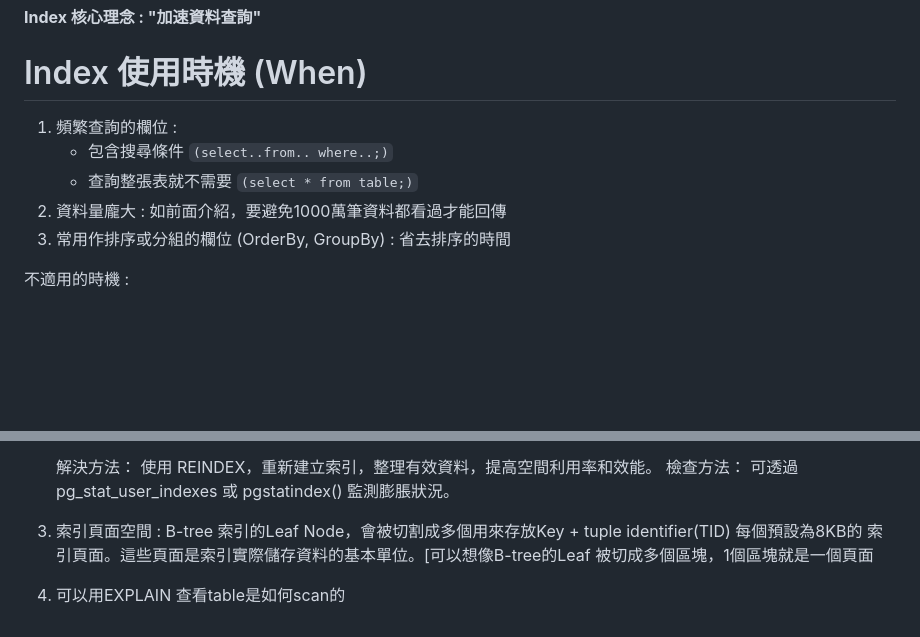
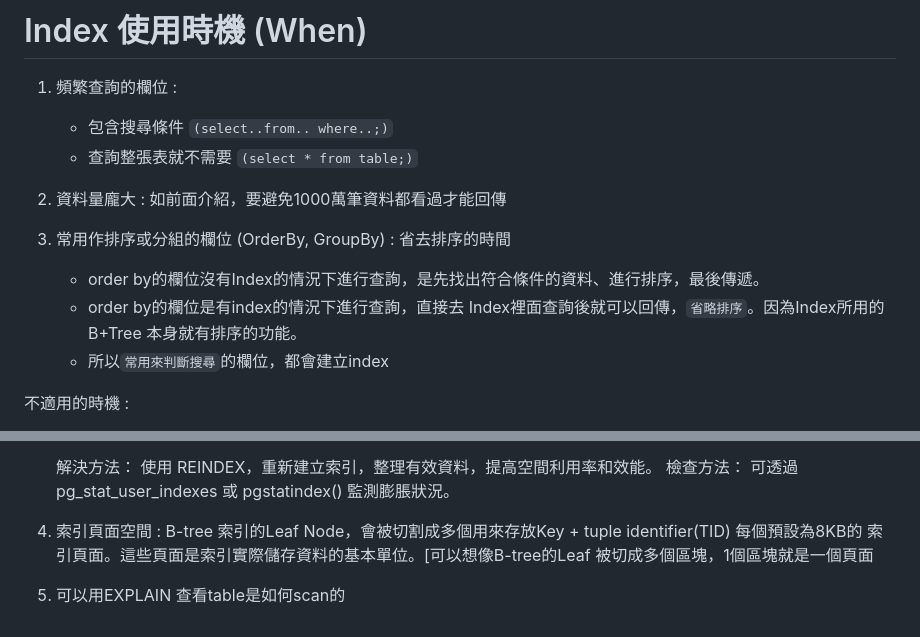
Before and after one commit to Peienn/peienn.github.io, a Markdown page: posts/index.md, 2 parts joined by grey strips. GitHub-like rendering; blank space fills up the shorter version.

```diff
--- a/posts/index.md
+++ b/posts/index.md
@@ -24,6 +24,11 @@ Index (索引) in Database (PostgreSQL 為例)
 2. 資料量龐大 : 如前面介紹，要避免1000萬筆資料都看過才能回傳
 3. 常用作排序或分組的欄位 (OrderBy, GroupBy) : 省去排序的時間
 
+    - order by的欄位沒有Index的情況下進行查詢，是先找出符合條件的資料、進行排序，最後傳遞。
+    - order by的欄位是有index的情況下進行查詢，直接去 Index裡面查詢後就可以回傳，`省略排序`。因為Index所用的B+Tree 本身就有排序的功能。
+    - 所以`常用來判斷搜尋`的欄位，都會建立index
+
+
 不適用的時機 :
 
 1. 頻繁寫入的欄位或表 : 索引也是需要維護的，一直修修改改會造成額外許多成本
@@ -127,6 +97,6 @@ Postgre 中的 Heap 是個形容詞，代表 "不排序，有空位就儲存"
     檢查方法： 可透過 pg_stat_user_indexes 或 pgstatindex() 監測膨脹狀況。
 
 
-3. 索引頁面空間 : B-tree 索引的Leaf Node，會被切割成多個用來存放Key + tuple identifier(TID) 每個預設為8KB的 索引頁面。這些頁面是索引實際儲存資料的基本單位。[可以想像B-tree的Leaf 被切成多個區塊，1個區塊就是一個頁面
+4. 索引頁面空間 : B-tree 索引的Leaf Node，會被切割成多個用來存放Key + tuple identifier(TID) 每個預設為8KB的 索引頁面。這些頁面是索引實際儲存資料的基本單位。[可以想像B-tree的Leaf 被切成多個區塊，1個區塊就是一個頁面
 
-4. 可以用EXPLAIN 查看table是如何scan的
+5. 可以用EXPLAIN 查看table是如何scan的
```
Also changed, not shown: other parts of posts/index.md (+14 -49 lines).
